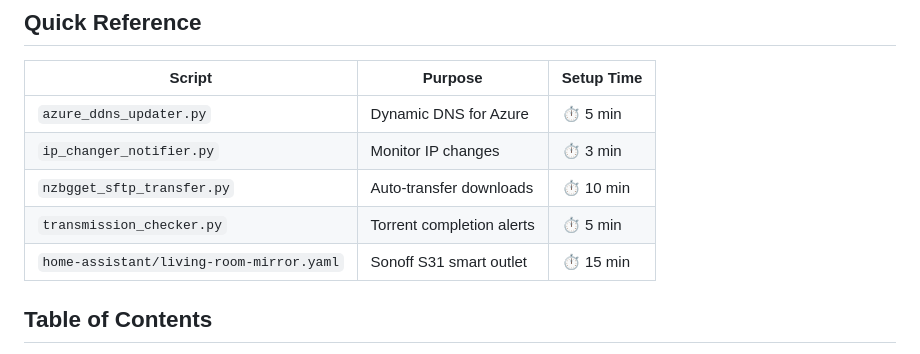
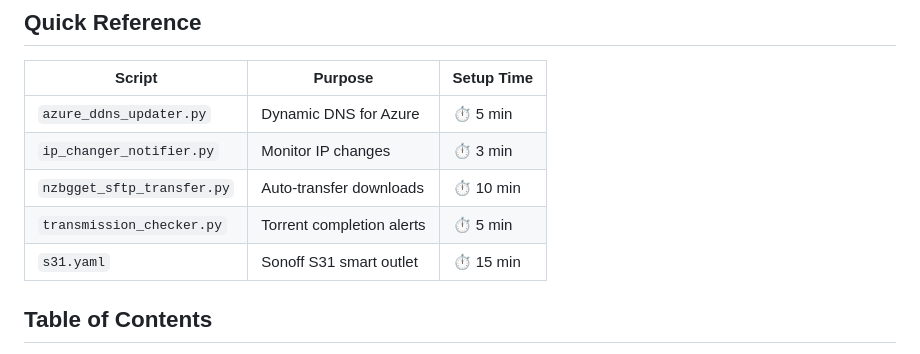
Before and after one commit to renanfernandes/my-stuff, a Markdown page: scripts/README.md, the part around the change. GitHub-like rendering.

Commit message:
fix: update file path for Sonoff S31 smart outlet in README.md

```diff
--- a/scripts/README.md
+++ b/scripts/README.md
@@ -11,7 +11,7 @@ A collection of Python automation scripts for various home services and monitori
 | `ip_changer_notifier.py` | Monitor IP changes | ⏱️ 3 min |
 | `nzbgget_sftp_transfer.py` | Auto-transfer downloads | ⏱️ 10 min |
 | `transmission_checker.py` | Torrent completion alerts | ⏱️ 5 min |
-| `home-assistant/living-room-mirror.yaml` | Sonoff S31 smart outlet | ⏱️ 15 min |
+| `s31.yaml` | Sonoff S31 smart outlet | ⏱️ 15 min |
 
 ## Table of Contents
 
```
